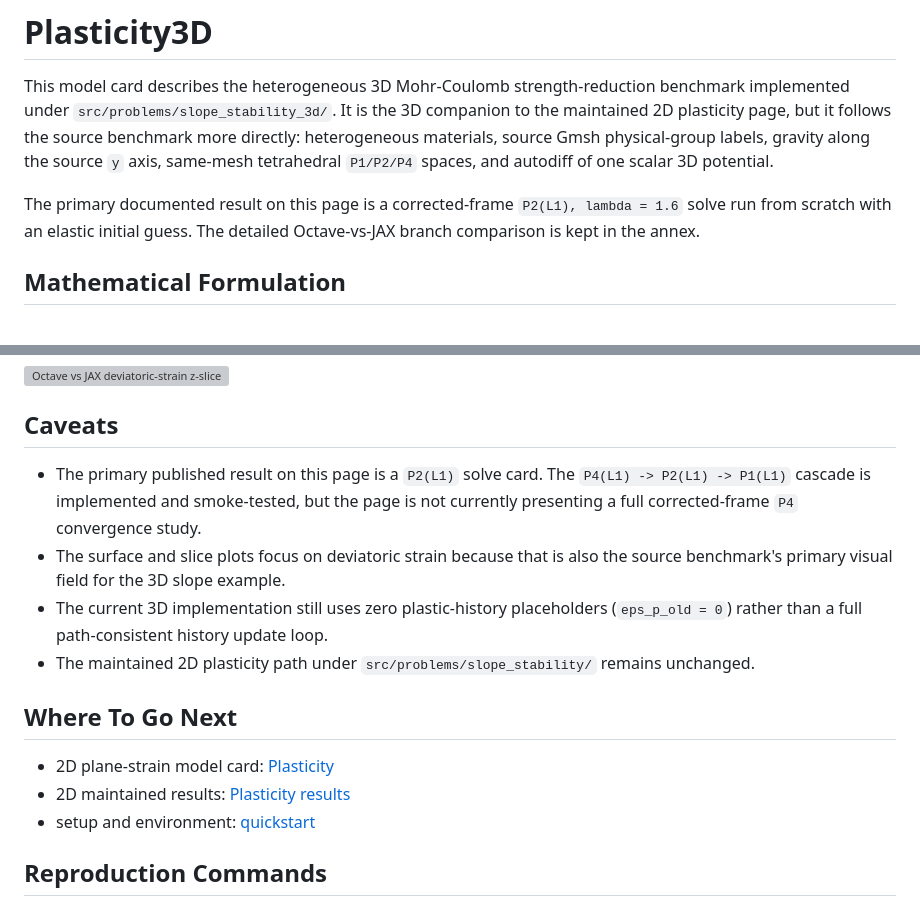
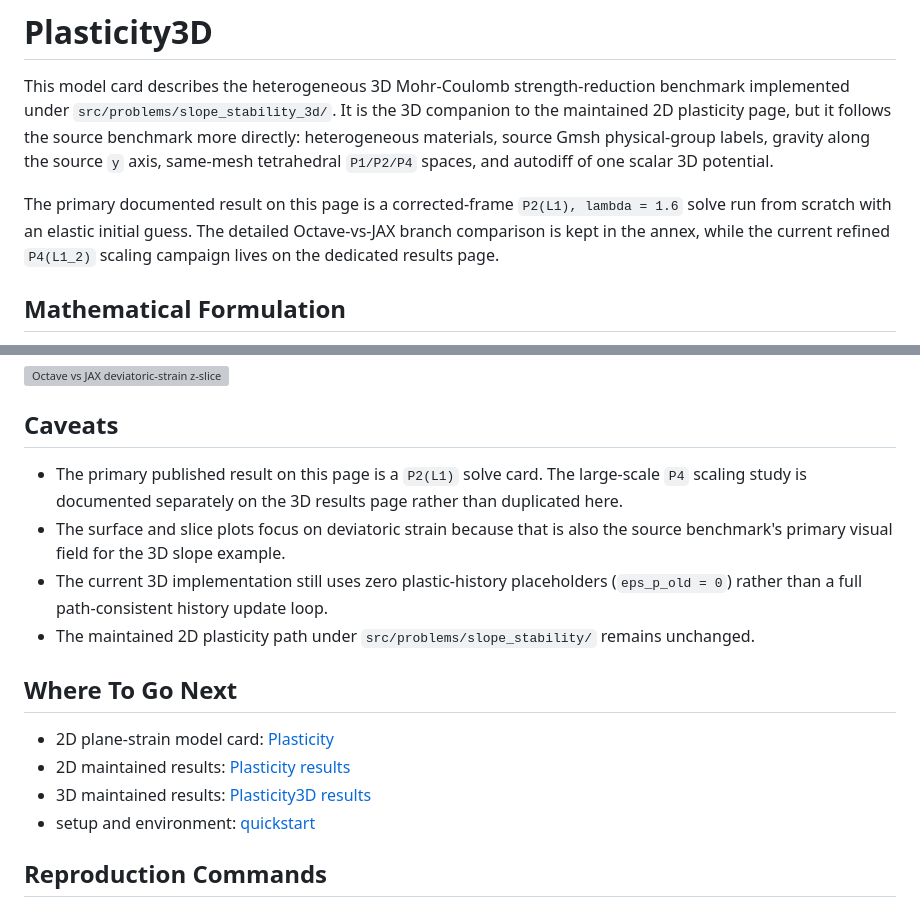
Before and after one commit to Beremi/fenics_nonlinear_energies, a Markdown page: docs/problems/Plasticity3D.md, 2 parts joined by grey strips. Rendered like a GitHub page; grey boxes are pictures that could not be loaded.

```diff
--- a/docs/problems/Plasticity3D.md
+++ b/docs/problems/Plasticity3D.md
@@ -10,7 +10,9 @@ scalar 3D potential.
 
 The primary documented result on this page is a corrected-frame
 `P2(L1), lambda = 1.6` solve run from scratch with an elastic initial guess.
-The detailed Octave-vs-JAX branch comparison is kept in the annex.
+The detailed Octave-vs-JAX branch comparison is kept in the annex, while the
+current refined `P4(L1_2)` scaling campaign lives on the dedicated results
+page.
 
 ## Mathematical Formulation
 
@@ -274,9 +276,8 @@ a source-history bookkeeping quirk rather than a true state mismatch.
 ## Caveats
 
 - The primary published result on this page is a `P2(L1)` solve card. The
-  `P4(L1) -> P2(L1) -> P1(L1)` cascade is implemented and smoke-tested, but the
-  page is not currently presenting a full corrected-frame `P4` convergence
-  study.
+  large-scale `P4` scaling study is documented separately on the 3D results
+  page rather than duplicated here.
 - The surface and slice plots focus on deviatoric strain because that is also
   the source benchmark's primary visual field for the 3D slope example.
 - The current 3D implementation still uses zero plastic-history placeholders
@@ -288,6 +289,7 @@ a source-history bookkeeping quirk rather than a true state mismatch.
 
 - 2D plane-strain model card: [Plasticity](Plasticity.md)
 - 2D maintained results: [Plasticity results](../results/Plasticity.md)
+- 3D maintained results: [Plasticity3D results](../results/Plasticity3D.md)
 - setup and environment: [quickstart](../setup/quickstart.md)
 
 ## Reproduction Commands
```
Also changed, not shown: docs/README.md (+1 -0 lines), docs/results/Plasticity3D.md (added, +166 -0 lines), docs/setup/quickstart.md (+1 -0 lines), docs/assets/plasticity3d/plasticity3d_p4_l1_2_linear_solve_breakdown.png (added), docs/assets/plasticity3d/plasticity3d_p4_l1_2_overlap_and_efficiency.png (added), docs/assets/plasticity3d/plasticity3d_p4_l1_2_phase_scaling_grid.png (added), docs/assets/plasticity3d/plasticity3d_p4_l1_2_scaling_overview_loglog.png (added), 11 other files.
